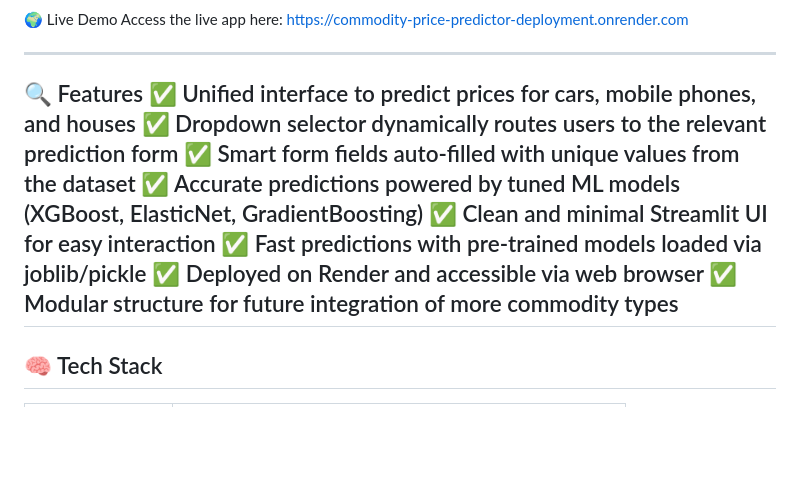
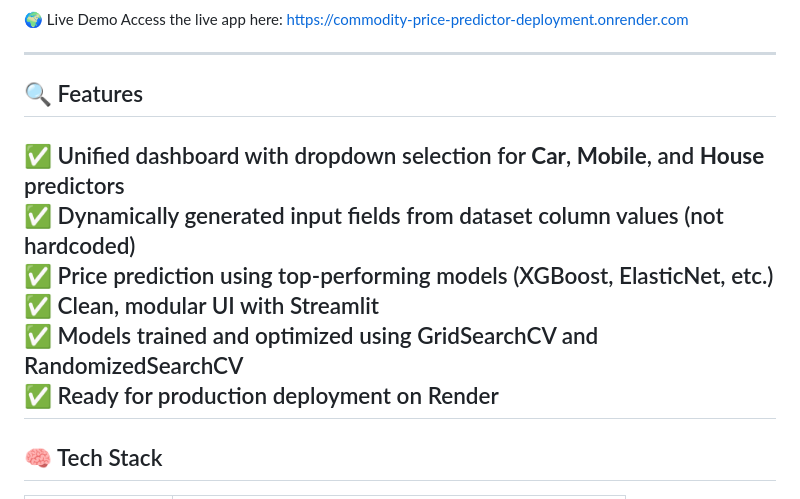
Before and after one commit to mohitbhalke07/Projects, a Markdown page: Commodity_Price_Predictor/README.md, the part around the change. Rendered like a GitHub page; blank space fills up the shorter version.

```diff
--- a/Commodity_Price_Predictor/README.md
+++ b/Commodity_Price_Predictor/README.md
@@ -68,15 +68,14 @@ Access the live app here: https://commodity-price-predictor-deployment.onrender.
 
 ---
 
-🔍 Features
-✅ Unified interface to predict prices for cars, mobile phones, and houses
-✅ Dropdown selector dynamically routes users to the relevant prediction form
-✅ Smart form fields auto-filled with unique values from the dataset
-✅ Accurate predictions powered by tuned ML models (XGBoost, ElasticNet, GradientBoosting)
-✅ Clean and minimal Streamlit UI for easy interaction
-✅ Fast predictions with pre-trained models loaded via joblib/pickle
-✅ Deployed on Render and accessible via web browser
-✅ Modular structure for future integration of more commodity types
+## 🔍 Features
+
+✅ Unified dashboard with dropdown selection for **Car**, **Mobile**, and **House** predictors
+✅ Dynamically generated input fields from dataset column values (not hardcoded)
+✅ Price prediction using top-performing models (XGBoost, ElasticNet, etc.)
+✅ Clean, modular UI with Streamlit
+✅ Models trained and optimized using GridSearchCV and RandomizedSearchCV
+✅ Ready for production deployment on Render
 ---
 
 ## 🧠 Tech Stack
```
